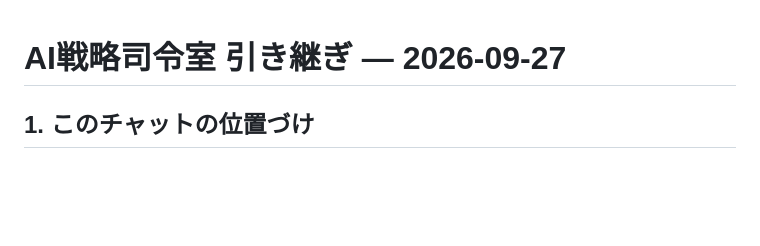
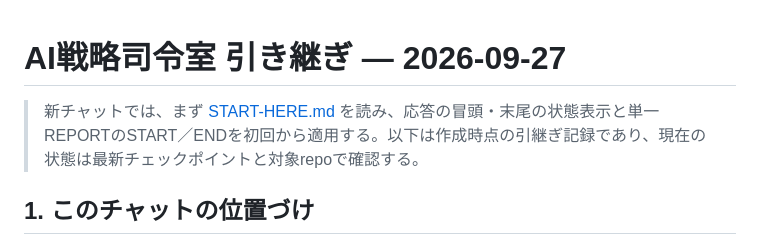
Before and after one commit to yoshioide2301-dev/DrivingSchoolApp, a Markdown page: docs/ai-strategy-room/AI戦略司令室_引継ぎ_20260927.md, the part around the change. GitHub-like rendering; blank space fills up the shorter version.

Commit message:
docs: route chat handover through status and report entry rules

```diff
--- a/docs/ai-strategy-room/AI戦略司令室_引継ぎ_20260927.md
+++ b/docs/ai-strategy-room/AI戦略司令室_引継ぎ_20260927.md
@@ -1,4 +1,7 @@
 # AI戦略司令室 引き継ぎ — 2026-09-27
+
+> 新チャットでは、まず [START-HERE.md](START-HERE.md) を読み、応答の冒頭・末尾の状態表示と単一REPORTのSTART／ENDを初回から適用する。以下は作成時点の引継ぎ記録であり、現在の状態は最新チェックポイントと対象repoで確認する。
+
 
 ## 1. このチャットの位置づけ
 このチャットは「AI戦略司令室」として、Zero Gravity Filmsの複数プロジェクトを横断して整理・設計・意思決定支援を行う作業場である。
```
